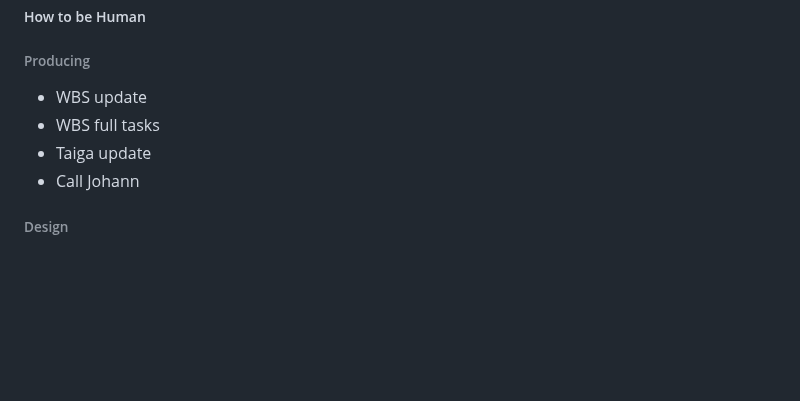
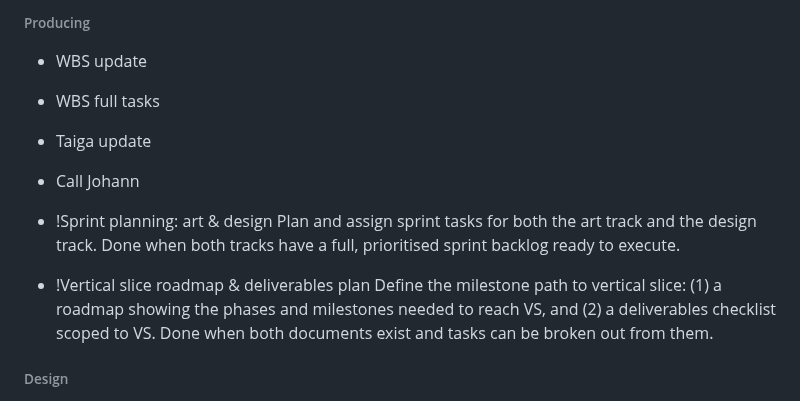
Before and after one commit to SeraphinHesse/secondbrain, a Markdown page: ToDo.md, the part around the change. GitHub-like rendering; blank space fills up the shorter version.

Commit message:
Add urgent HTBH producer tasks: sprint planning and VS roadmap
https://claude.ai/code/session_01AvzdLQjoPursebEAfeQpwg

```diff
--- a/ToDo.md
+++ b/ToDo.md
@@ -24,6 +24,12 @@
 * WBS full tasks
 * Taiga update
 * Call Johann
+
+* !Sprint planning: art & design
+  Plan and assign sprint tasks for both the art track and the design track. Done when both tracks have a full, prioritised sprint backlog ready to execute.
+
+* !Vertical slice roadmap & deliverables plan
+  Define the milestone path to vertical slice: (1) a roadmap showing the phases and milestones needed to reach VS, and (2) a deliverables checklist scoped to VS. Done when both documents exist and tasks can be broken out from them.
 
 
 
```
